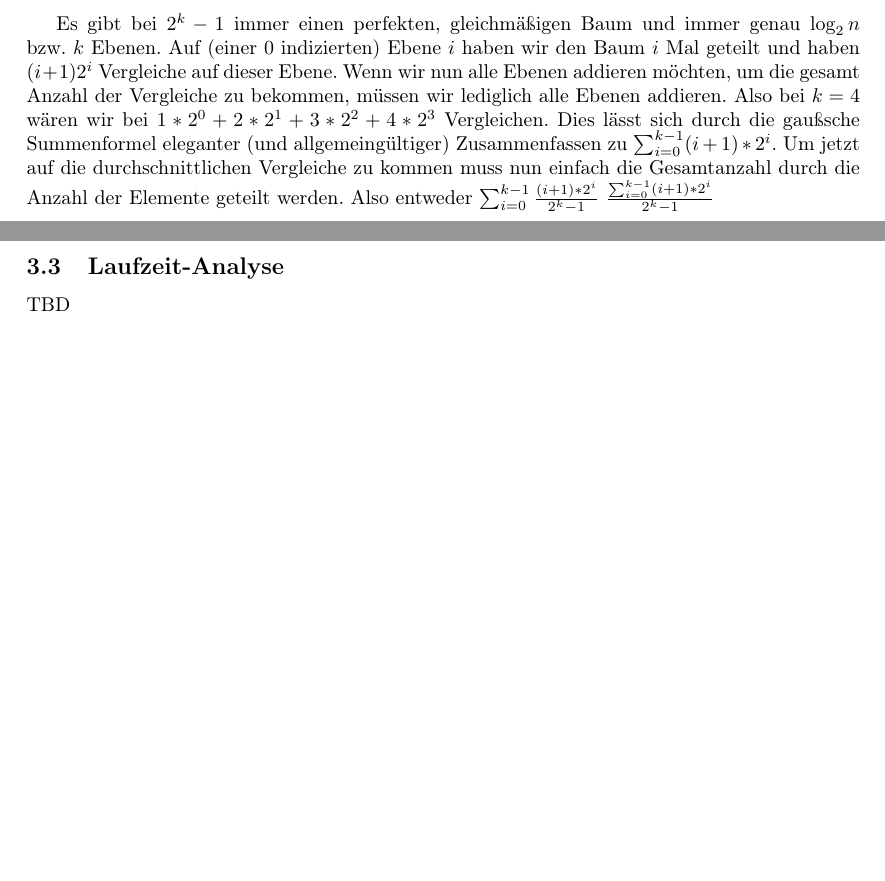
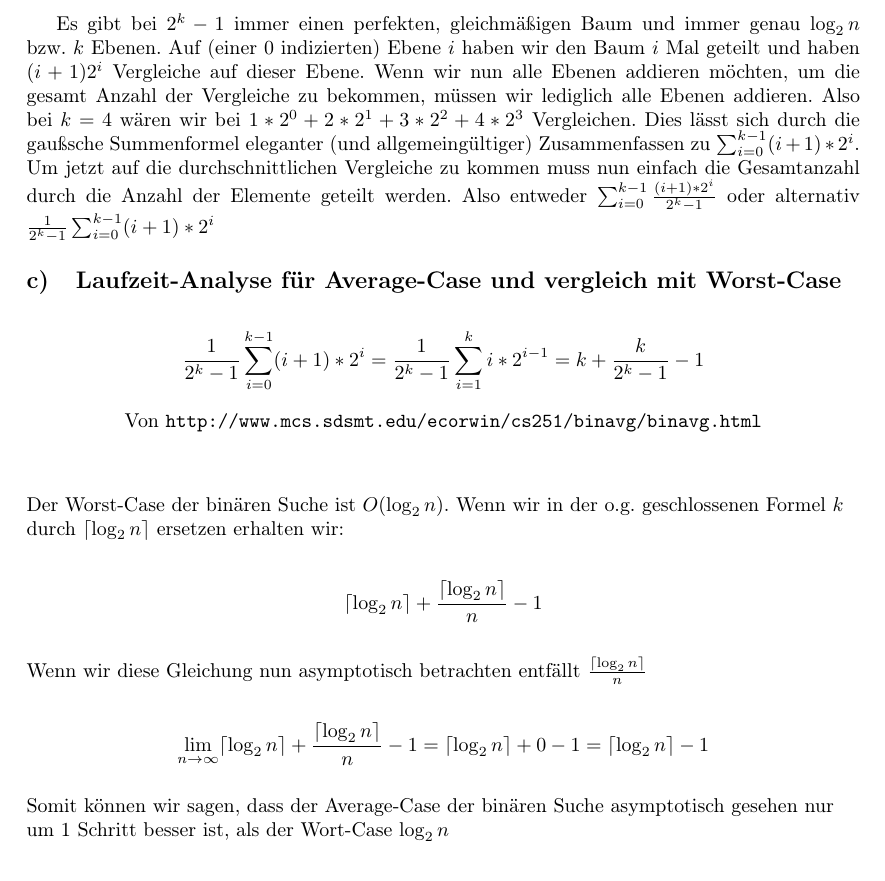
Before and after one commit to mara-schulke/thb, a LaTeX problem sheet (algorithmen-und-datenstrukturen/assignment-1.tex): two parts of pages 5 and 6 of 7 before the commit and part of page 5 of 6 after it, the two joined at a grey line, cut so that both start at the same text, the shorter picture padded with empty space. Compiled offline with pdfLaTeX.

Commit message:
add solution for 3c in the aud assignment

```diff
--- a/algorithmen-und-datenstrukturen/assignment-1.tex
+++ b/algorithmen-und-datenstrukturen/assignment-1.tex
@@ -21,6 +21,8 @@
   tabsize=4
 }
 
+\renewcommand\thesubsection{\alph{subsection})}
+
 \begin{document}
 
 \begin{titlepage}
@@ -201,15 +203,45 @@ müssen wir lediglich alle Ebenen addieren. Also bei $k = 4$ wären wir bei $1 *
 Vergleichen. Dies lässt sich durch die gaußsche Summenformel eleganter (und allgemeingültiger) Zusammenfassen
 zu $\sum_{i=0}^{k - 1} (i + 1) * 2^i$. Um jetzt auf die durchschnittlichen Vergleiche zu kommen muss nun einfach
 die Gesamtanzahl durch die Anzahl der Elemente geteilt werden. Also entweder $\sum_{i=0}^{k - 1} \frac{(i + 1) * 2^i}{2^k - 1}$
-$\frac{\sum_{i=0}^{k - 1} (i + 1) * 2^i}{2^k - 1}$
+oder alternativ $\frac{1}{2^k - 1}\sum_{i=0}^{k - 1} (i + 1) * 2^i$
 
-\newpage
+\subsection{Laufzeit-Analyse für Average-Case und vergleich mit Worst-Case}
 
-\subsection{Laufzeit-Analyse}
+\vspace{1em}
 
-TBD
+$$\frac{1}{2^k - 1}\sum_{i=0}^{k - 1} (i + 1) * 2^i = \frac{1}{2^k - 1}\sum_{i=1}^k i * 2^{i - 1} = k + \frac{k}{2^k - 1} - 1$$
 
-\newpage
+\begin{center}
+	Von \texttt{http://www.mcs.sdsmt.edu/ecorwin/cs251/binavg/binavg.html}
+\end{center}
+
+\vspace{1em}
+
+\begin{flushleft}
+	Der Worst-Case der binären Suche ist $O(\log_2 n)$. Wenn wir in der o.g. geschlossenen Formel $k$
+	durch $\lceil\log_2 n\rceil$ ersetzen erhalten wir:
+\end{flushleft}
+
+\vspace{0em}
+
+$$\lceil\log_2 n\rceil + \frac{\lceil\log_2 n\rceil}{n} - 1$$
+
+\vspace{0em}
+
+\begin{flushleft}
+	Wenn wir diese Gleichung nun asymptotisch betrachten entfällt $\frac{\lceil\log_2 n\rceil}{n}$
+\end{flushleft}
+
+\vspace{0em}
+
+$$\lim_{n\to\infty} \lceil\log_2 n\rceil + \frac{\lceil\log_2 n\rceil}{n} - 1 = \lceil\log_2 n\rceil + 0 - 1 = \lceil\log_2 n\rceil - 1$$
+
+\vspace{0em}
+
+\begin{flushleft}
+	Somit können wir sagen, dass der Average-Case der binären Suche asymptotisch gesehen nur um 1 Schritt
+	besser ist, als der Wort-Case $\log_2n$
+\end{flushleft}
 
 
 \section{Analyse einer rekursiven Funktion}
```
Also changed, not shown: algorithmen-und-datenstrukturen/assignment-1.pdf, algorithmen-und-datenstrukturen/assignment-1.tex (6 more changed lines).
